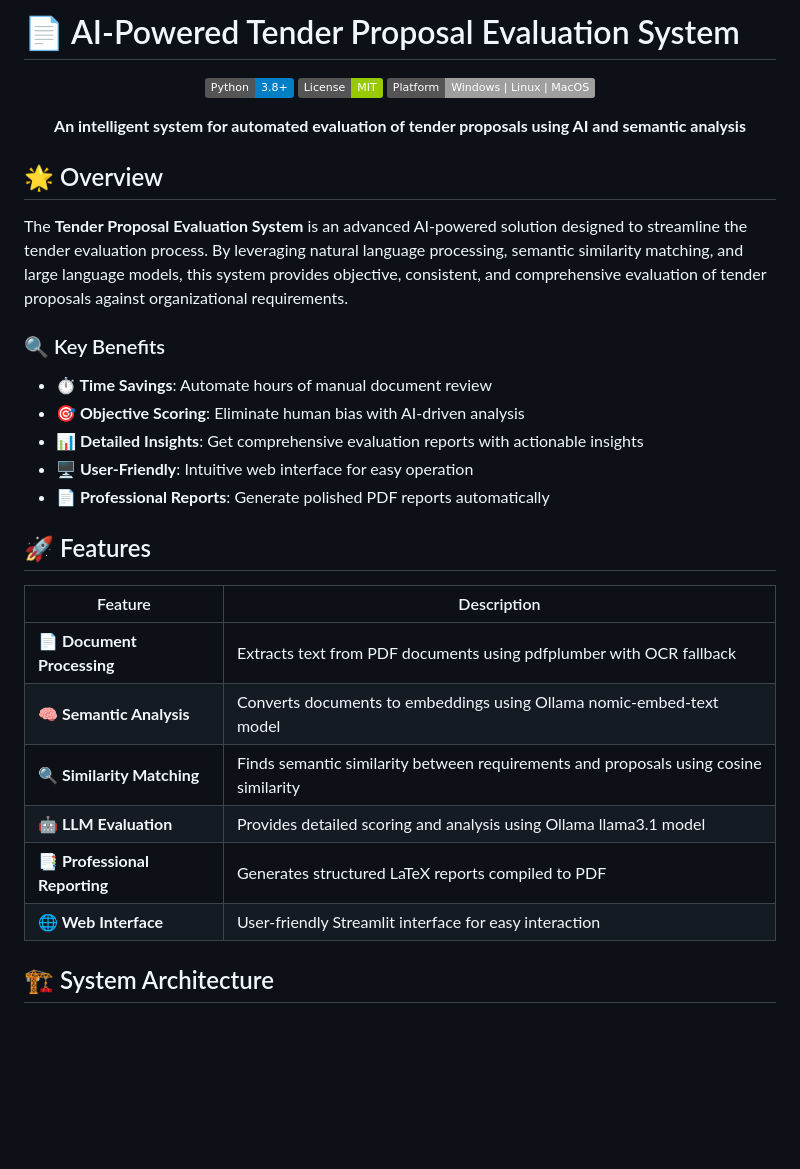
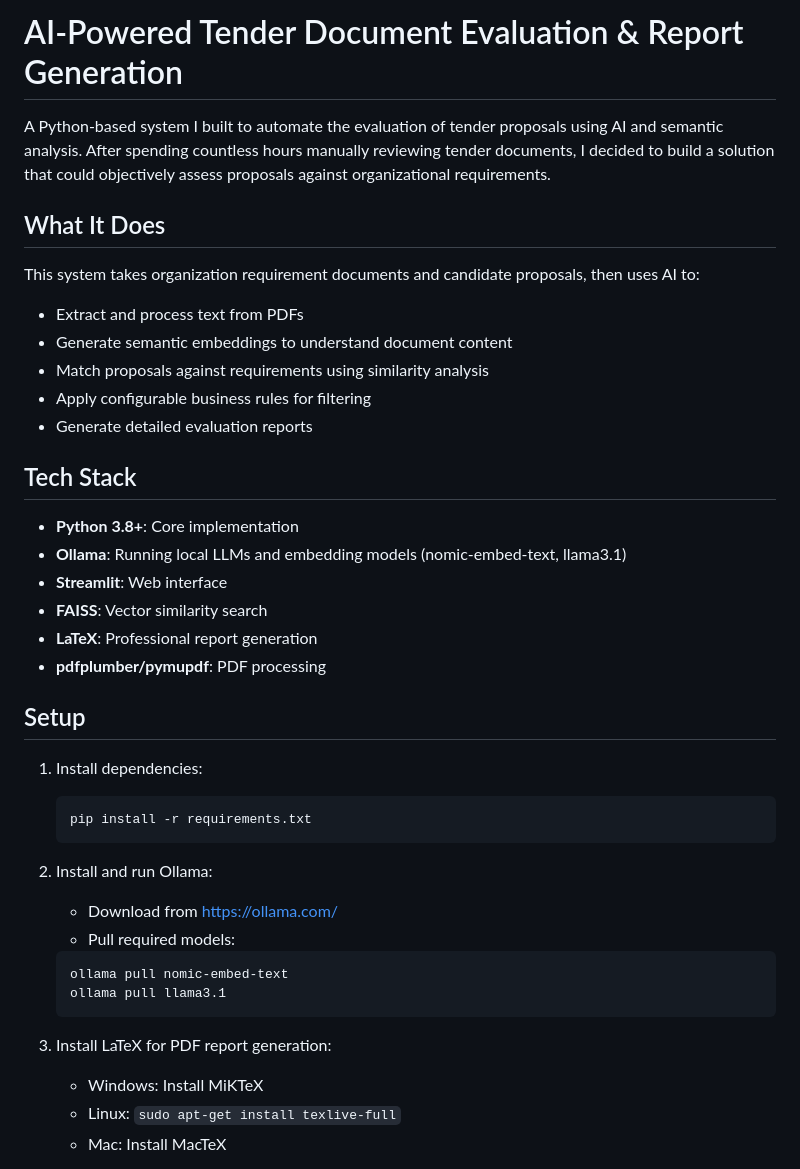
Before and after one commit to pSahoo-456/AI-Powerd-Tender-Document-Evalution-Report-Generation, a Markdown page: README.md, the part around one of its changes. GitHub-like rendering; badges without logos; blank space fills up the shorter version.

````diff
--- a/README.md
+++ b/README.md
@@ -1,37 +1,42 @@
-# 📄 AI-Powered Tender Proposal Evaluation System
+# AI-Powered Tender Document Evaluation & Report Generation
 
-<p align="center">
-  <img src="https://img.shields.io/badge/Python-3.8%2B-blue" alt="Python Version">
-  <img src="https://img.shields.io/badge/License-MIT-green" alt="License">
-  <img src="https://img.shields.io/badge/Platform-Windows%20%7C%20Linux%20%7C%20MacOS-lightgrey" alt="Platform">
-</p>
+A Python-based system I built to automate the evaluation of tender proposals using AI and semantic analysis. After spending countless hours manually reviewing tender documents, I decided to build a solution that could objectively assess proposals against organizational requirements.
 
-<p align="center">
-  <strong>An intelligent system for automated evaluation of tender proposals using AI and semantic analysis</strong>
-</p>
+## What It Does
 
-## 🌟 Overview
+This system takes organization requirement documents and candidate proposals, then uses AI to:
+- Extract and process text from PDFs
+- Generate semantic embeddings to understand document content
+- Match proposals against requirements using similarity analysis
+- Apply configurable business rules for filtering
+- Generate detailed evaluation reports
 
-The **Tender Proposal Evaluation System** is an advanced AI-powered solution designed to streamline the tender evaluation process. By leveraging natural language processing, semantic similarity matching, and large language models, this system provides objective, consistent, and comprehensive evaluation of tender proposals against organizational requirements.
+## Tech Stack
 
-### 🔍 Key Benefits
+- **Python 3.8+**: Core implementation
+- **Ollama**: Running local LLMs and embedding models (nomic-embed-text, llama3.1)
+- **Streamlit**: Web interface
+- **FAISS**: Vector similarity search
+- **LaTeX**: Professional report generation
+- **pdfplumber/pymupdf**: PDF processing
 
-- **⏱️ Time Savings**: Automate hours of manual document review
-- **🎯 Objective Scoring**: Eliminate human bias with AI-driven analysis
-- **📊 Detailed Insights**: Get comprehensive evaluation reports with actionable insights
-- **🖥️ User-Friendly**: Intuitive web interface for easy operation
-- **📄 Professional Reports**: Generate polished PDF reports automatically
+## Setup
 
-## 🚀 Features
+1. Install dependencies:
+   ```bash
+   pip install -r requirements.txt
+   ```
 
-| Feature | Description |
-|---------|-------------|
-| **📄 Document Processing** | Extracts text from PDF documents using pdfplumber with OCR fallback |
-| **🧠 Semantic Analysis** | Converts documents to embeddings using Ollama nomic-embed-text model |
-| **🔍 Similarity Matching** | Finds semantic similarity between requirements and proposals using cosine similarity |
-| **🤖 LLM Evaluation** | Provides detailed scoring and analysis using Ollama llama3.1 model |
-| **📑 Professional Reporting** | Generates structured LaTeX reports compiled to PDF |
-| **🌐 Web Interface** | User-friendly Streamlit interface for easy interaction |
+2. Install and run Ollama:
+   - Download from https://ollama.com/
+   - Pull required models:
+   ```bash
+   ollama pull nomic-embed-text
+   ollama pull llama3.1
+   ```
 
-## 🏗️ System Architecture
+3. Install LaTeX for PDF report generation:
+   - Windows: Install MiKTeX
+   - Linux: `sudo apt-get install texlive-full`
+   - Mac: Install MacTeX
 
````
Also changed, not shown: other parts of README.md (+54 -221 lines).
